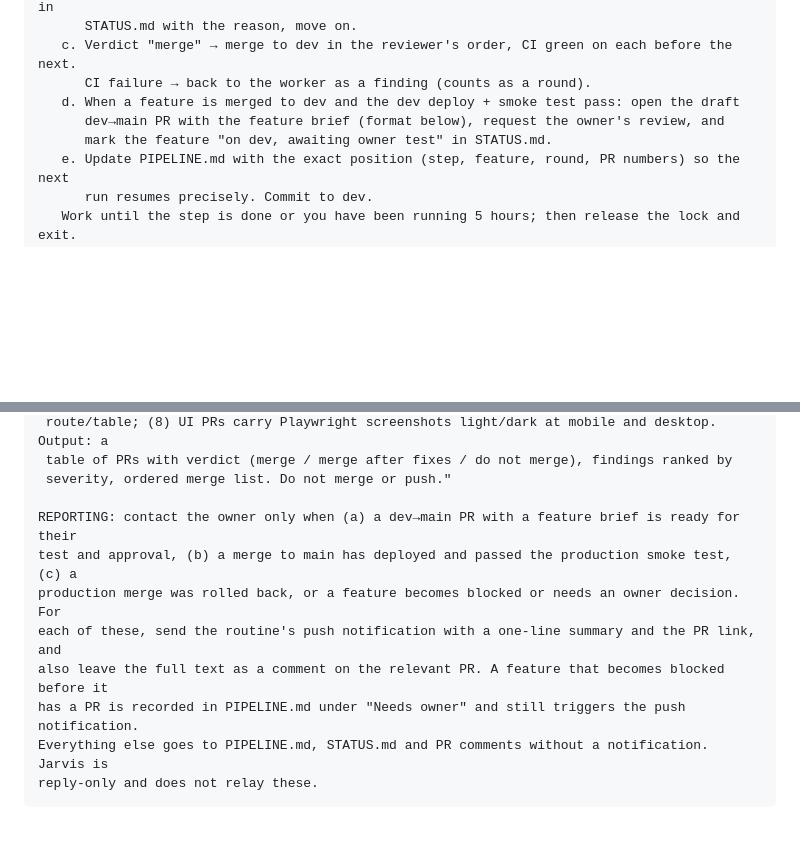
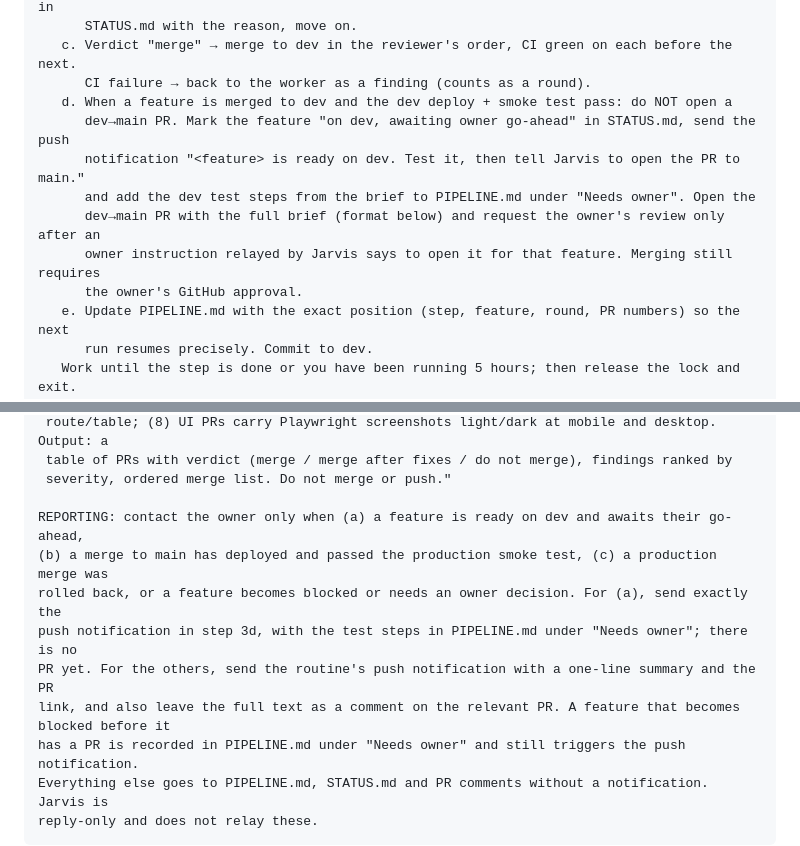
Before and after one commit to BookingSystemAdvancedOrg/infrastructure, a Markdown page: docs/build/PROMPTS.md, 2 parts joined by grey strips. GitHub-like rendering; blank space fills up the shorter version.

Commit message:
build: open PR to main only on owner go-ahead
Co-Authored-By: Claude <noreply@anthropic.com>

```diff
--- a/docs/build/PROMPTS.md
+++ b/docs/build/PROMPTS.md
@@ -598,9 +598,13 @@ ON EVERY RUN, IN ORDER:
       STATUS.md with the reason, move on.
    c. Verdict "merge" → merge to dev in the reviewer's order, CI green on each before the next.
       CI failure → back to the worker as a finding (counts as a round).
-   d. When a feature is merged to dev and the dev deploy + smoke test pass: open the draft
-      dev→main PR with the feature brief (format below), request the owner's review, and
-      mark the feature "on dev, awaiting owner test" in STATUS.md.
+   d. When a feature is merged to dev and the dev deploy + smoke test pass: do NOT open a
+      dev→main PR. Mark the feature "on dev, awaiting owner go-ahead" in STATUS.md, send the push
+      notification "<feature> is ready on dev. Test it, then tell Jarvis to open the PR to main."
+      and add the dev test steps from the brief to PIPELINE.md under "Needs owner". Open the
+      dev→main PR with the full brief (format below) and request the owner's review only after an
+      owner instruction relayed by Jarvis says to open it for that feature. Merging still requires
+      the owner's GitHub approval.
    e. Update PIPELINE.md with the exact position (step, feature, round, PR numbers) so the next
       run resumes precisely. Commit to dev.
    Work until the step is done or you have been running 5 hours; then release the lock and exit.
@@ -658,11 +662,12 @@ INDEPENDENT REVIEWER BRIEF (verbatim to each reviewer sub-agent):
  table of PRs with verdict (merge / merge after fixes / do not merge), findings ranked by
  severity, ordered merge list. Do not merge or push."
 
-REPORTING: contact the owner only when (a) a dev→main PR with a feature brief is ready for their
-test and approval, (b) a merge to main has deployed and passed the production smoke test, (c) a
-production merge was rolled back, or a feature becomes blocked or needs an owner decision. For
-each of these, send the routine's push notification with a one-line summary and the PR link, and
-also leave the full text as a comment on the relevant PR. A feature that becomes blocked before it
+REPORTING: contact the owner only when (a) a feature is ready on dev and awaits their go-ahead,
+(b) a merge to main has deployed and passed the production smoke test, (c) a production merge was
+rolled back, or a feature becomes blocked or needs an owner decision. For (a), send exactly the
+push notification in step 3d, with the test steps in PIPELINE.md under "Needs owner"; there is no
+PR yet. For the others, send the routine's push notification with a one-line summary and the PR
+link, and also leave the full text as a comment on the relevant PR. A feature that becomes blocked before it
 has a PR is recorded in PIPELINE.md under "Needs owner" and still triggers the push notification.
 Everything else goes to PIPELINE.md, STATUS.md and PR comments without a notification. Jarvis is
 reply-only and does not relay these.
```
Also changed, not shown: 1 other file.
